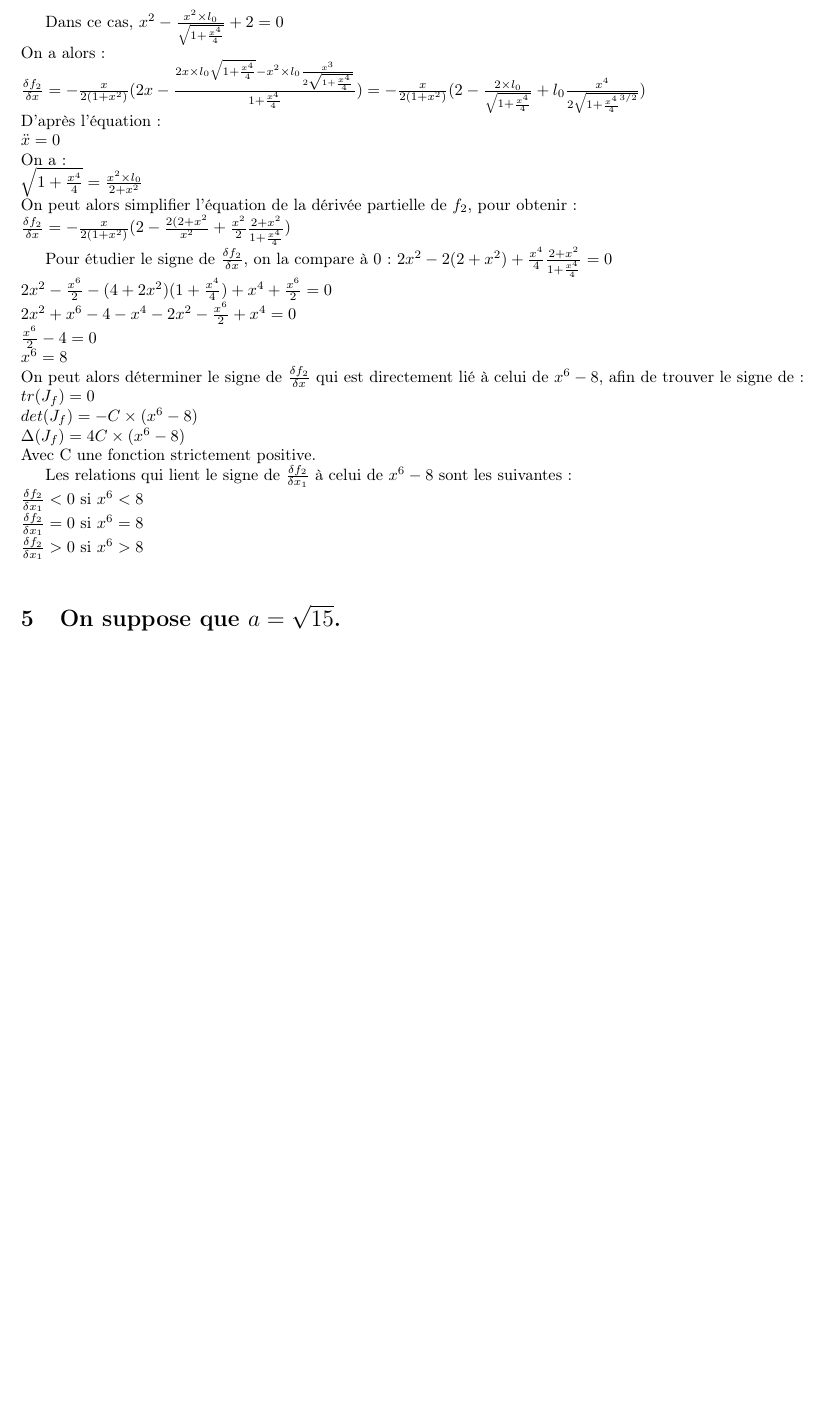
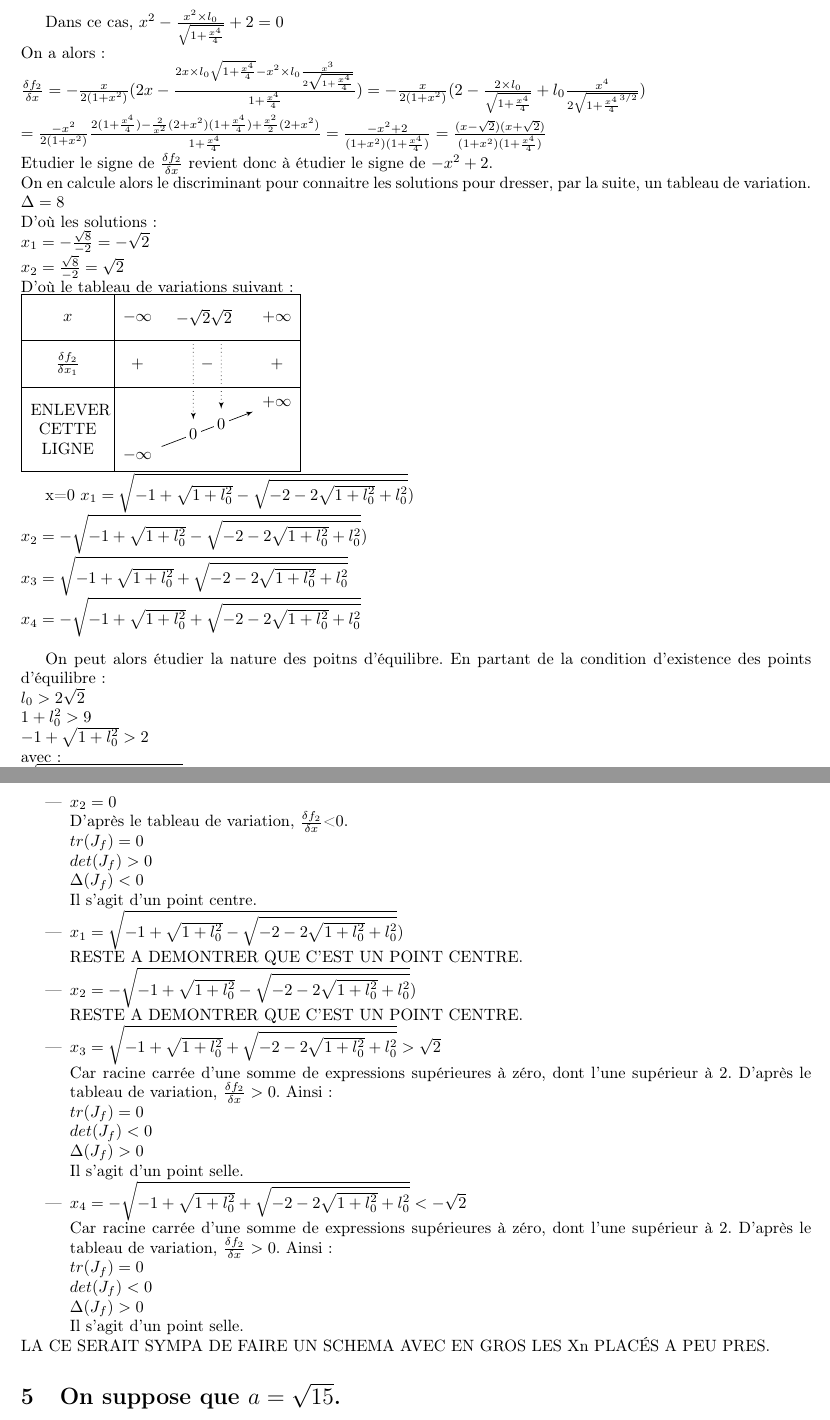
Before and after one commit to Vulpo/PR3003-2012, a LaTeX document (PR3003-2012/rapport.tex): part of page 11 of 13 before the commit and two parts of pages 11 and 12 of 14 after it, the two joined at a grey line, cut so that both start at the same text, the shorter picture padded with empty space. Compiled offline with pdfLaTeX.

Commit message:
Nature de 3 points d'equilibre sur 5 déterminée.

```diff
--- a/PR3003-2012/rapport.tex
+++ b/PR3003-2012/rapport.tex
@@ -10,6 +10,7 @@
 \usepackage{float} %pour que l'option "H" fonctionne dans figure.
 \usepackage[left=2cm,right=2cm,top=2cm,bottom=2cm]{geometry}
 \usepackage{hyperref} % lien hypertext
+\usepackage{tikz,tkz-tab} %tableau de variations
 \reversemarginpar  %notes à gauche au lieu d'à droite
 %\hypersetup{pdfborder={0 0 0}}
 
@@ -332,30 +333,88 @@ Ce sont les caractéristiques d'un point d'équilibre centré.\\
 Dans ce cas, $x^2-\frac{x^2\times l_0}{\sqrt{1+\frac{x^4}{4}}}+2=0$\\
 On a alors :\\
 $\frac{\delta f_2}{\delta x}=-\frac{x}{2(1+x^2)}(2x-\frac{2x\times l_0\sqrt{1+\frac{x^4}{4}}-x^2\times l_0\frac{x^3}{2\sqrt{1+\frac{x^4}{4}}}}{1+\frac{x^4}{4}})=
--\frac{x}{2(1+x^2)}(2-\frac{2\times l_0}{\sqrt{1+\frac{x^4}{4}}}+l_0\frac{x^4}{2\sqrt{1+\frac{x^4}{4}^{3/2}}})$\\
-D'après l'équation:\\
-$\ddot{x}=0$\\
-On a :\\
-$\sqrt{1+\frac{x^4}{4}}=\frac{x^2\times l_0}{2+x^2}$\\
-On peut alors simplifier l'équation de la dérivée partielle de $f_2$, pour obtenir :\\
-$\frac{\delta f_2}{\delta x}=-\frac{x}{2(1+x^2)}(2-\frac{2(2+x^2}{x^2}+\frac{x^2}{2}\frac{2+x^2}{1+\frac{x^4}{4}})$
+-\frac{x}{2(1+x^2)}(2-\frac{2\times l_0}{\sqrt{1+\frac{x^4}{4}}}+l_0\frac{x^4}{2\sqrt{1+\frac{x^4}{4}^{3/2}}})$\\$= \frac{-x^2}{2(1+x^2)}\frac{2(1+\frac{x^4}{4})-\frac{2}{x^2}(2+x^2)(1+\frac{x^4}{4})+\frac{x^2}{2}(2+x^2)}{1+\frac{x^4}{4}}=\frac{-x^2+2}{(1+x^2)(1+\frac{x^4}{4})}=\frac{(x-\sqrt{2})(x+\sqrt{2})}{(1+x^2)(1+\frac{x^4}{4})}$\\
+Etudier le signe de $\frac{\delta f_2}{\delta x}$ revient donc à étudier le signe de $-x^2+2$.\\
+On en calcule alors le discriminant pour connaitre les solutions pour dresser, par la suite, un tableau de variation.
+$\Delta = 8$\\
+D'où les solutions :\\
+$x_1 = -\frac{\sqrt{8}}{-2} = -\sqrt{2}$\\
+$x_2 = \frac{\sqrt{8}}{-2} = \sqrt{2}$\\
+D'où le tableau de variations suivant :\\
+\begin{tikzpicture}
+\tkzTab{$x$/1,$\frac{\delta f_2}{\delta x_1}$/1,ENLEVER CETTE LIGNE/1.8}{$-\infty$,$+\infty$}{+,-,+}{-/$-\infty$, +/$+\infty$}
+\tkzTabVal[draw]{1}{2}{0.4}{$-\sqrt{2}$}{$0$}
+\tkzTabVal[draw]{1}{2}{0.6}{$\sqrt{2}$}{$0$}\\
+\end{tikzpicture}
 
-Pour étudier le signe de $\frac{\delta f_2}{\delta x}$, on la compare à 0 :
-$2x^2-2(2+x^2)+\frac{x^4}{4}\frac{2+x^2}{1+\frac{x^4}{4}}=0$\\
-$2x^2-\frac{x^6}{2}-(4+2x^2)(1+\frac{x^4}{4})+x^4+\frac{x^6}{2}=0$\\
-$2x^2+x^6-4-x^4-2x^2-\frac{x^6}{2}+x^4=0$\\
-$\frac{x^6}{2}-4=0$\\
-$x^6=8$\\
-On peut alors déterminer le signe de $\frac{\delta f_2}{\delta x}$ qui est directement lié à celui de $x^6-8$, afin de trouver le signe de :\\
+%%%%%%%%%%%%%%%%%%%%%%%%%%%%
+x=0
+$x_1=\sqrt{-1+\sqrt{1+l_0^2}-\sqrt{-2-2\sqrt{1+l_0^2}+l_0^2}})$\\
+$x_2=-\sqrt{-1+\sqrt{1+l_0^2}-\sqrt{-2-2\sqrt{1+l_0^2}+l_0^2}})$\\
+$x_3=\sqrt{-1+\sqrt{1+l_0^2}+\sqrt{-2-2\sqrt{1+l_0^2}+l_0^2}}$\\
+$x_4=-\sqrt{-1+\sqrt{1+l_0^2}+\sqrt{-2-2\sqrt{1+l_0^2}+l_0^2}}$\\
+%%%%%%%%%%%%%%%%%%%%%%%%%%%%
+
+On peut alors étudier la nature des poitns d'équilibre.
+En partant de la condition d'existence des points d'équilibre:\\
+$l_0>2\sqrt{2}$\\
+$1+l_0^2>9$\\
+$-1+\sqrt{1+l_0^2}>2$\\
+avec :\\
+$\sqrt{(-1+\sqrt{1+l_0^2})^2-4}>0$\\
+Ce qui nous permet enfin de calculer la nature des points d'équilibre :
+\begin{itemize}
+\item $x_2=0$\\
+D'après le tableau de variation, $\frac{\delta f_2}{\delta x}$<0.\\
 $tr(J_f) = 0 $\\
-$det(J_f) =  -C\times(x^6-8) $\\
-$\Delta(J_f) = 4C\times(x^6-8)$\\
-Avec C une fonction strictement positive.
+$det(J_f) > 0 $\\
+$\Delta(J_f) < 0$\\
+Il s'agit d'un point centre.
+\item $x_1=\sqrt{-1+\sqrt{1+l_0^2}-\sqrt{-2-2\sqrt{1+l_0^2}+l_0^2}})$\\
+RESTE A DEMONTRER QUE C'EST UN POINT CENTRE.
+\item $x_2=-\sqrt{-1+\sqrt{1+l_0^2}-\sqrt{-2-2\sqrt{1+l_0^2}+l_0^2}})$\\
+RESTE A DEMONTRER QUE C'EST UN POINT CENTRE.
+\item $x_3=\sqrt{-1+\sqrt{1+l_0^2}+\sqrt{-2-2\sqrt{1+l_0^2}+l_0^2}}>\sqrt{2}$\\
+Car racine carrée d'une somme de expressions supérieures à zéro, dont l'une supérieur à 2.
+D'après le tableau de variation, $\frac{\delta f_2}{\delta x}>0$. Ainsi :\\
+$tr(J_f) = 0 $\\
+$det(J_f) < 0 $\\
+$\Delta(J_f) > 0$\\
+Il s'agit d'un point selle.
+\item $x_4=-\sqrt{-1+\sqrt{1+l_0^2}+\sqrt{-2-2\sqrt{1+l_0^2}+l_0^2}}<-\sqrt{2}$\\
+Car racine carrée d'une somme de expressions supérieures à zéro, dont l'une supérieur à 2.
+D'après le tableau de variation, $\frac{\delta f_2}{\delta x}>0$. Ainsi :\\
+$tr(J_f) = 0 $\\
+$det(J_f) < 0 $\\
+$\Delta(J_f) > 0$\\
+Il s'agit d'un point selle.
+\end{itemize}
+LA CE SERAIT SYMPA DE FAIRE UN SCHEMA AVEC EN GROS LES Xn PLACÉS A PEU PRES.
 
-Les relations qui lient le signe de $\frac{\delta f_2}{\delta x_1}$ à celui de $x^6-8$ sont les suivantes :\\
-$\frac{\delta f_2}{\delta x_1}<0$ si $x^6<8$\\
-$\frac{\delta f_2}{\delta x_1}=0$ si $x^6=8$\\
-$\frac{\delta f_2}{\delta x_1}>0$ si $x^6>8$\\
+
+%D'après l'équation:\\
+%$\ddot{x}=0$\\
+%On a :\\
+%$\sqrt{1+\frac{x^4}{4}}=\frac{x^2\times l_0}{2+x^2}$\\
+%On peut alors simplifier l'équation de la dérivée partielle de $f_2$, pour obtenir :\\
+%$\frac{\delta f_2}{\delta x}=-\frac{x}{2(1+x^2)}(2-\frac{2(2+x^2}{x^2}+\frac{x^2}{2}\frac{2+x^2}{1+\frac{x^4}{4}})$
+%
+%Pour étudier le signe de $\frac{\delta f_2}{\delta x}$, on la compare à 0 :
+%$2x^2-2(2+x^2)+\frac{x^4}{4}\frac{2+x^2}{1+\frac{x^4}{4}}=0$\\
+%$2x^2-\frac{x^6}{2}-(4+2x^2)(1+\frac{x^4}{4})+x^4+\frac{x^6}{2}=0$\\
+%$2x^2+x^6-4-x^4-2x^2-\frac{x^6}{2}+x^4=0$\\
+%$\frac{x^6}{2}-4=0$\\
+%$x^6=8$\\
+%On peut alors déterminer le signe de $\frac{\delta f_2}{\delta x}$ qui est directement lié à celui de $x^6-8$, afin de trouver le signe de :\\
+%$tr(J_f) = 0 $\\
+%$det(J_f) =  -C\times(x^6-8) $\\
+%$\Delta(J_f) = 4C\times(x^6-8)$\\
+%Avec C une fonction strictement positive.
+%
+%Les relations qui lient le signe de $\frac{\delta f_2}{\delta x_1}$ à celui de $x^6-8$ sont les suivantes :\\
+%$\frac{\delta f_2}{\delta x_1}<0$ si $x^6<8$\\
+%$\frac{\delta f_2}{\delta x_1}=0$ si $x^6=8$\\
+%$\frac{\delta f_2}{\delta x_1}>0$ si $x^6>8$\\
 
 %Il faut alors déterminer $\frac{\delta f_2}{dx_1}$ : \\
 %\[ \frac{\delta f_2}{dx_1} = \frac{3l_0x_1^2+l_0x^4 - (1+x^2)\frac{l_0x^6}{2(1+\frac{x^4}{4})}}{2\sqrt{1+\frac{x^4}{4}}(1+x^2)^2}-\frac{3x^2+x^4}{2(1+x^2)^2} \]
```
Also changed, not shown: PR3003-2012/rapport.pdf.
